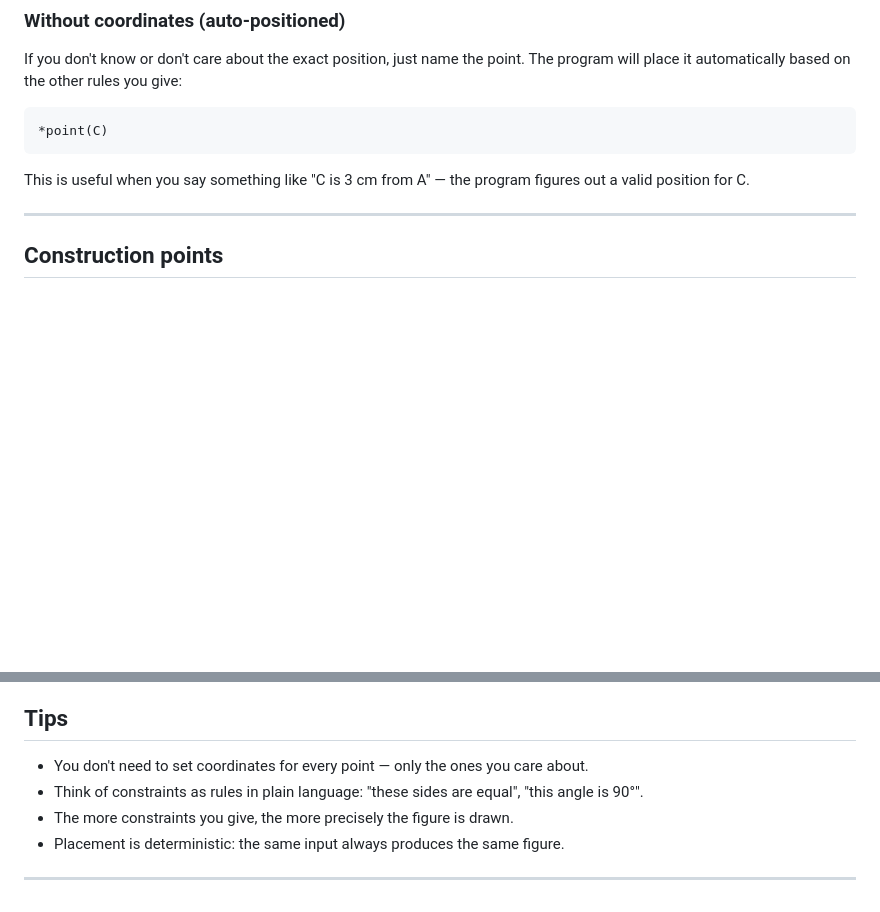
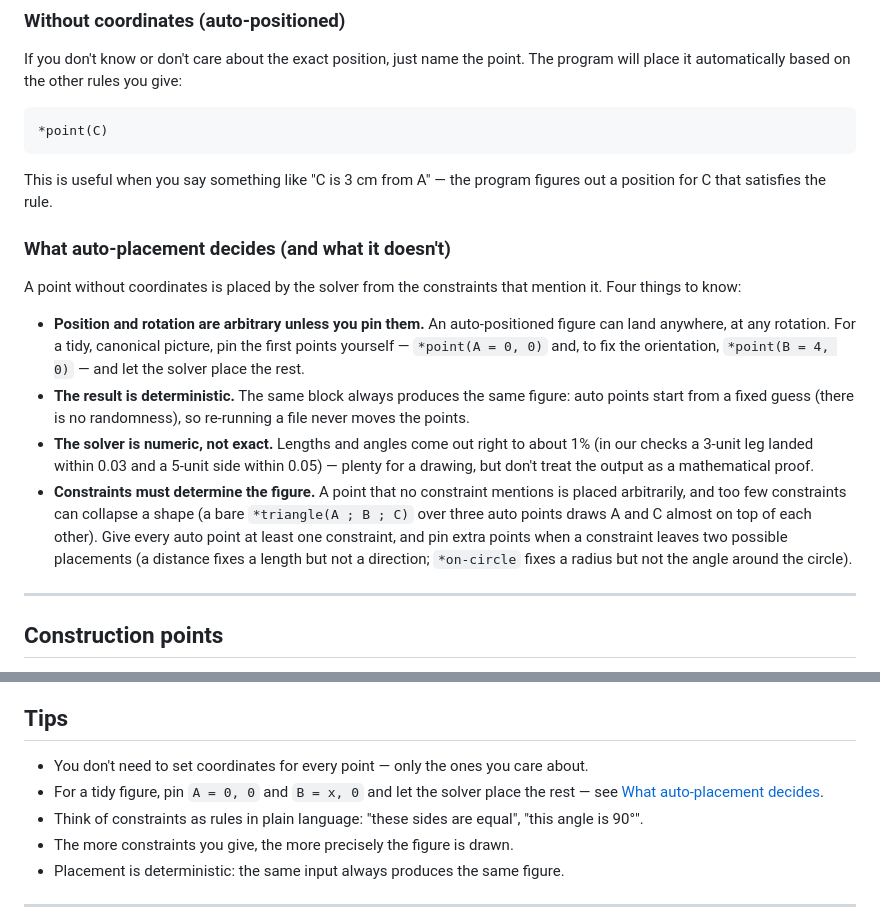
Before and after one commit to duo8097/easy-math-lang, a Markdown page: docs/geometry.md, 2 parts joined by grey strips. GitHub-like rendering; blank space fills up the shorter version.

Commit message:
Document the caveats of auto-positioned draw points
docs/geometry.md gains a 'What auto-placement decides (and what it
doesn't)' subsection in the Points area, plus a Tips pointer:

- position/rotation are arbitrary unless you pin points (pin
  A = 0, 0 and B = x, 0 for a canonical orientation);
- results are deterministic across runs (verified: two fresh
  interpreter runs of every auto-point example produce identical
  coordinates);
- the solver is numeric, accurate to about 1% (measured: a 3-unit leg
  within 0.03, a 5-unit side within 0.05), not exact;
- constraints must determine the figure — an unconstrained point is
  placed arbitrarily and a bare auto triangle collapses (A and C
  solved ~0.32 apart), and one constraint fixes one fact (a distance
  fixes length not direction; on-circle fixes radius not angle).

Also corrects the auto-point teaser sentence ('figures out a valid
position' -> 'a position that satisfies the rule'). CHANGELOG updated
under [Unreleased].

````diff
--- a/docs/geometry.md
+++ b/docs/geometry.md
@@ -67,7 +67,32 @@ The program will place it automatically based on the other rules you give:
 ```
 
 This is useful when you say something like "C is 3 cm from A" — the program
-figures out a valid position for C.
+figures out a position for C that satisfies the rule.
+
+### What auto-placement decides (and what it doesn't)
+
+A point without coordinates is placed by the solver from the constraints
+that mention it. Four things to know:
+
+- **Position and rotation are arbitrary unless you pin them.** An
+  auto-positioned figure can land anywhere, at any rotation. For a tidy,
+  canonical picture, pin the first points yourself — `*point(A = 0, 0)`
+  and, to fix the orientation, `*point(B = 4, 0)` — and let the solver
+  place the rest.
+- **The result is deterministic.** The same block always produces the
+  same figure: auto points start from a fixed guess (there is no
+  randomness), so re-running a file never moves the points.
+- **The solver is numeric, not exact.** Lengths and angles come out
+  right to about 1% (in our checks a 3-unit leg landed within 0.03 and
+  a 5-unit side within 0.05) — plenty for a drawing, but don't treat
+  the output as a mathematical proof.
+- **Constraints must determine the figure.** A point that no constraint
+  mentions is placed arbitrarily, and too few constraints can collapse
+  a shape (a bare `*triangle(A ; B ; C)` over three auto points draws A
+  and C almost on top of each other). Give every auto point at least
+  one constraint, and pin extra points when a constraint leaves two
+  possible placements (a distance fixes a length but not a direction;
+  `*on-circle` fixes a radius but not the angle around the circle).
 
 ---
 
@@ -474,6 +499,8 @@ the solver places B on the tangent through A.
 ## Tips
 
 - You don't need to set coordinates for every point — only the ones you care about.
+- For a tidy figure, pin `A = 0, 0` and `B = x, 0` and let the solver place the
+  rest — see [What auto-placement decides](#what-auto-placement-decides-and-what-it-doesnt).
 - Think of constraints as rules in plain language: "these sides are equal", "this angle is 90°".
 - The more constraints you give, the more precisely the figure is drawn.
 - Placement is deterministic: the same input always produces the same figure.
````
Also changed, not shown: CHANGELOG.md (+1 -0 lines).
